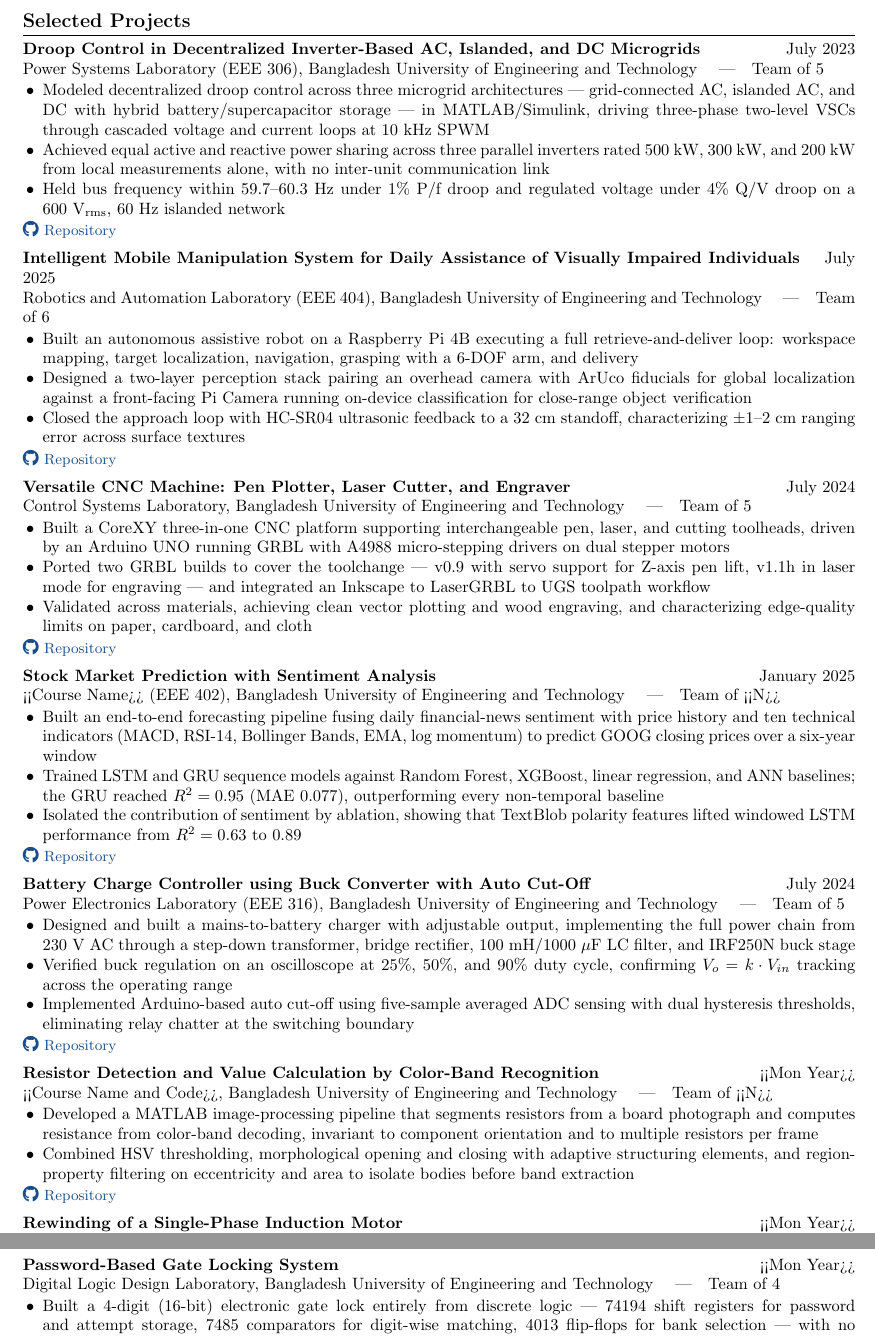
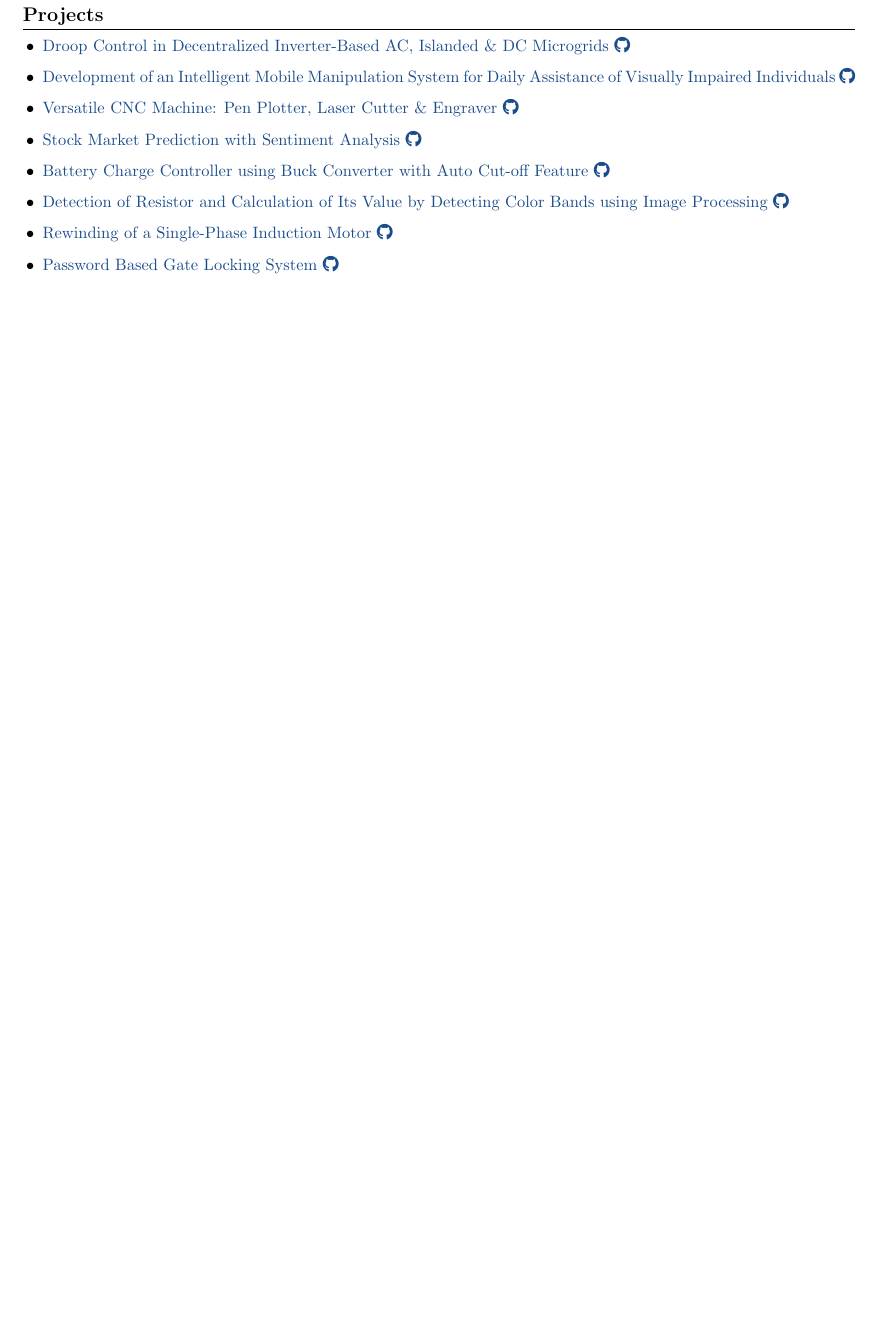
Before and after one commit to Rifat137710/Public, a LaTeX CV (cv_projects_section.tex): two parts of pages 1 and 2 of 2 before the commit and part of the page after it, the two joined at a grey line, cut so that both start at the same text, the shorter picture padded with empty space. Compiled offline with pdfLaTeX.

Commit message:
Reduce Projects section to titles and repository links
Replaces the bullet descriptions with a compact one-line-per-project
list, keeping the given order. Each title is hyperlinked to its
repository. Dates are deferred; the project macro leaves room to add
them back later.

Co-Authored-By: Claude Opus 5 <noreply@anthropic.com>
Claude-Session: https://claude.ai/code/session_01QoLRqiHXeabeFWRw2kKbxe

```diff
--- a/cv_projects_section.tex
+++ b/cv_projects_section.tex
@@ -32,78 +33,35 @@
 \pagestyle{empty}
 
 % ==================== PASTE FROM HERE ====================
-\section{Selected Projects}
+\section{Projects}
 
-\entry{Droop Control in Decentralized Inverter-Based AC, Islanded, and DC Microgrids}{July 2023}
-Power Systems Laboratory (EEE 306), Bangladesh University of Engineering and Technology \quad|\quad Team of 5
-\begin{itemize}
-  \item Modeled decentralized droop control across three microgrid architectures --- grid-connected AC, islanded AC, and DC with hybrid battery/supercapacitor storage --- in MATLAB/Simulink, driving three-phase two-level VSCs through cascaded voltage and current loops at 10~kHz SPWM
-  \item Achieved equal active and reactive power sharing across three parallel inverters rated 500~kW, 300~kW, and 200~kW from local measurements alone, with no inter-unit communication link
-  \item Held bus frequency within 59.7--60.3~Hz under 1\% P/f droop and regulated voltage under 4\% Q/V droop on a 600~V\textsubscript{rms}, 60~Hz islanded network
+\begin{itemize}[itemsep=3pt, topsep=2pt, leftmargin=1.2em, label=\textbullet]
+
+  \project{Droop Control in Decentralized Inverter-Based AC, Islanded \& DC Microgrids}
+          {https://github.com/Rifat137710/Droop-Control-in-Decentralized-Inverter-based-AC-Islanded-DC-Microgrid-}
+
+  \project{Development of an Intelligent Mobile Manipulation System for Daily Assistance of Visually Impaired Individuals}
+          {https://github.com/Rifat137710/Development-of-an-Intelligent-Mobile-Manipulation-System-}
+
+  \project{Versatile CNC Machine: Pen Plotter, Laser Cutter \& Engraver}
+          {https://github.com/Rifat137710/Versatile-CNC-Machine-Pen-plotter-Cutter-Engraver-}
+
+  \project{Stock Market Prediction with Sentiment Analysis}
+          {https://github.com/Rifat137710/Stock-Market-Prediction-with-Sentiment-Analysis}
+
+  \project{Battery Charge Controller using Buck Converter with Auto Cut-off Feature}
+          {https://github.com/Rifat137710/Battery-Charge-Controller-using-Buck-Converter-with-Auto-Cut-off-Feature-}
+
+  \project{Detection of Resistor and Calculation of Its Value by Detecting Color Bands using Image Processing}
+          {https://github.com/Rifat137710/Detection-Of-Resistor-and-Calculate-Its-Value-by-Detecting-color-band-using-Image-Processing-}
+
+  \project{Rewinding of a Single-Phase Induction Motor}
+          {https://github.com/Rifat137710/Rewinding-of-a-Single-Phase-Induction-Motor-}
+
+  \project{Password Based Gate Locking System}
+          {https://github.com/Rifat137710/Password-Based-Gate-Locking-System}
+
+  \project{IoT-Based Smart Bangla Notice Board with Real-Time Calendar \& Clock}
+          {https://github.com/Rifat137710/IoT-Based-Smart-Bangla-Notice-Board-with-Real-time-Calendar-Clock}
+
 \end{itemize}
-\repo{https://github.com/Rifat137710/Droop-Control-in-Decentralized-Inverter-based-AC-Islanded-DC-Microgrid-}
-
-\vspace{5pt}
-\entry{Intelligent Mobile Manipulation System for Daily Assistance of Visually Impaired Individuals}{July 2025}
-Robotics and Automation Laboratory (EEE 404), Bangladesh University of Engineering and Technology \quad|\quad Team of 6
-\begin{itemize}
-  \item Built an autonomous assistive robot on a Raspberry Pi 4B executing a full retrieve-and-deliver loop: workspace mapping, target localization, navigation, grasping with a 6-DOF arm, and delivery
-  \item Designed a two-layer perception stack pairing an overhead camera with ArUco fiducials for global localization against a front-facing Pi Camera running on-device classification for close-range object verification
-  \item Closed the approach loop with HC-SR04 ultrasonic feedback to a 32~cm standoff, characterizing $\pm$1--2~cm ranging error across surface textures
-\end{itemize}
-\repo{https://github.com/Rifat137710/Development-of-an-Intelligent-Mobile-Manipulation-System-}
-
-\vspace{5pt}
-\entry{Versatile CNC Machine: Pen Plotter, Laser Cutter, and Engraver}{July 2024}
-Control Systems Laboratory, Bangladesh University of Engineering and Technology \quad|\quad Team of 5
-\begin{itemize}
-  \item Built a CoreXY three-in-one CNC platform supporting interchangeable pen, laser, and cutting toolheads, driven by an Arduino UNO running GRBL with A4988 micro-stepping drivers on dual stepper motors
-  \item Ported two GRBL builds to cover the toolchange --- v0.9 with servo support for Z-axis pen lift, v1.1h in laser mode for engraving --- and integrated an Inkscape to LaserGRBL to UGS toolpath workflow
-  \item Validated across materials, achieving clean vector plotting and wood engraving, and characterizing edge-quality limits on paper, cardboard, and cloth
-\end{itemize}
-\repo{https://github.com/Rifat137710/Versatile-CNC-Machine-Pen-plotter-Cutter-Engraver-}
-
-\vspace{5pt}
-\entry{Stock Market Prediction with Sentiment Analysis}{January 2025}
-<<Course Name>> (EEE 402), Bangladesh University of Engineering and Technology \quad|\quad Team of <<N>>
-\begin{itemize}
-  \item Built an end-to-end forecasting pipeline fusing daily financial-news sentiment with price history and ten technical indicators (MACD, RSI-14, Bollinger Bands, EMA, log momentum) to predict GOOG closing prices over a six-year window
-  \item Trained LSTM and GRU sequence models against Random Forest, XGBoost, linear regression, and ANN baselines; the GRU reached $R^2 = 0.95$ (MAE 0.077), outperforming every non-temporal baseline
-  \item Isolated the contribution of sentiment by ablation, showing that TextBlob polarity features lifted windowed LSTM performance from $R^2 = 0.63$ to $0.89$
-\end{itemize}
-\repo{https://github.com/Rifat137710/Stock-Market-Prediction-with-Sentiment-Analysis}
-
-\vspace{5pt}
-\entry{Battery Charge Controller using Buck Converter with Auto Cut-Off}{July 2024}
-Power Electronics Laboratory (EEE 316), Bangladesh University of Engineering and Technology \quad|\quad Team of 5
-\begin{itemize}
-  \item Designed and built a mains-to-battery charger with adjustable output, implementing the full power chain from 230~V AC through a step-down transformer, bridge rectifier, 100~mH/1000~$\mu$F LC filter, and IRF250N buck stage
-  \item Verified buck regulation on an oscilloscope at 25\%, 50\%, and 90\% duty cycle, confirming $V_o = k \cdot V_{in}$ tracking across the operating range
-  \item Implemented Arduino-based auto cut-off using five-sample averaged ADC sensing with dual hysteresis thresholds, eliminating relay chatter at the switching boundary
-\end{itemize}
-\repo{https://github.com/Rifat137710/Battery-Charge-Controller-using-Buck-Converter-with-Auto-Cut-off-Feature-}
-
-\vspace{5pt}
-\entry{Resistor Detection and Value Calculation by Color-Band Recognition}{<<Mon Year>>}
-<<Course Name and Code>>, Bangladesh University of Engineering and Technology \quad|\quad Team of <<N>>
-\begin{itemize}
-  \item Developed a MATLAB image-processing pipeline that segments resistors from a board photograph and computes resistance from color-band decoding, invariant to component orientation and to multiple resistors per frame
-  \item Combined HSV thresholding, morphological opening and closing with adaptive structuring elements, and region-property filtering on eccentricity and area to isolate bodies before band extraction
-\end{itemize}
-\repo{https://github.com/Rifat137710/Detection-Of-Resistor-and-Calculate-Its-Value-by-Detecting-color-band-using-Image-Processing-}
-
-\vspace{5pt}
-\entry{Rewinding of a Single-Phase Induction Motor}{<<Mon Year>>}
-<<Course Name and Code>>, Bangladesh University of Engineering and Technology \quad|\quad Team of <<N>>
-\begin{itemize}
-  \item Rewound a 550~W, 220~V, 4-pole capacitor-start induction motor end to end: documented the original 24-slot layout during teardown, hand-wound the main and auxiliary coils in SWG~24 copper, varnished, and reassembled
-  \item Characterized the rebuilt machine through no-load and locked-rotor tests, extracting the equivalent circuit ($R_1 = 21.0~\Omega$, $R_2 = 10.67~\Omega$, $X_1 = X_2 = 7.17~\Omega$, $X_M = 140.98~\Omega$) and a computed starting current of 11.37~A
-\end{itemize}
-\repo{https://github.com/Rifat137710/Rewinding-of-a-Single-Phase-Induction-Motor-}
-
-\vspace{5pt}
-\entry{Password-Based Gate Locking System}{<<Mon Year>>}
-Digital Logic Design Laboratory, Bangladesh University of Engineering and Technology \quad|\quad Team of 4
-\begin{itemize}
-  \item Built a 4-digit (16-bit) electronic gate lock entirely from discrete logic --- 74194 shift registers for password and attempt storage, 7485 comparators for digit-wise matching, 4013 flip-flops for bank selection --- with no microcontroller
-  \item Added a 555-timer lockout disabling the keypad after four failed attempts; verified the design in Proteus before breadboard implementation and hardware testing
```
Also changed, not shown: cv_projects_section.tex (22 more changed lines).
